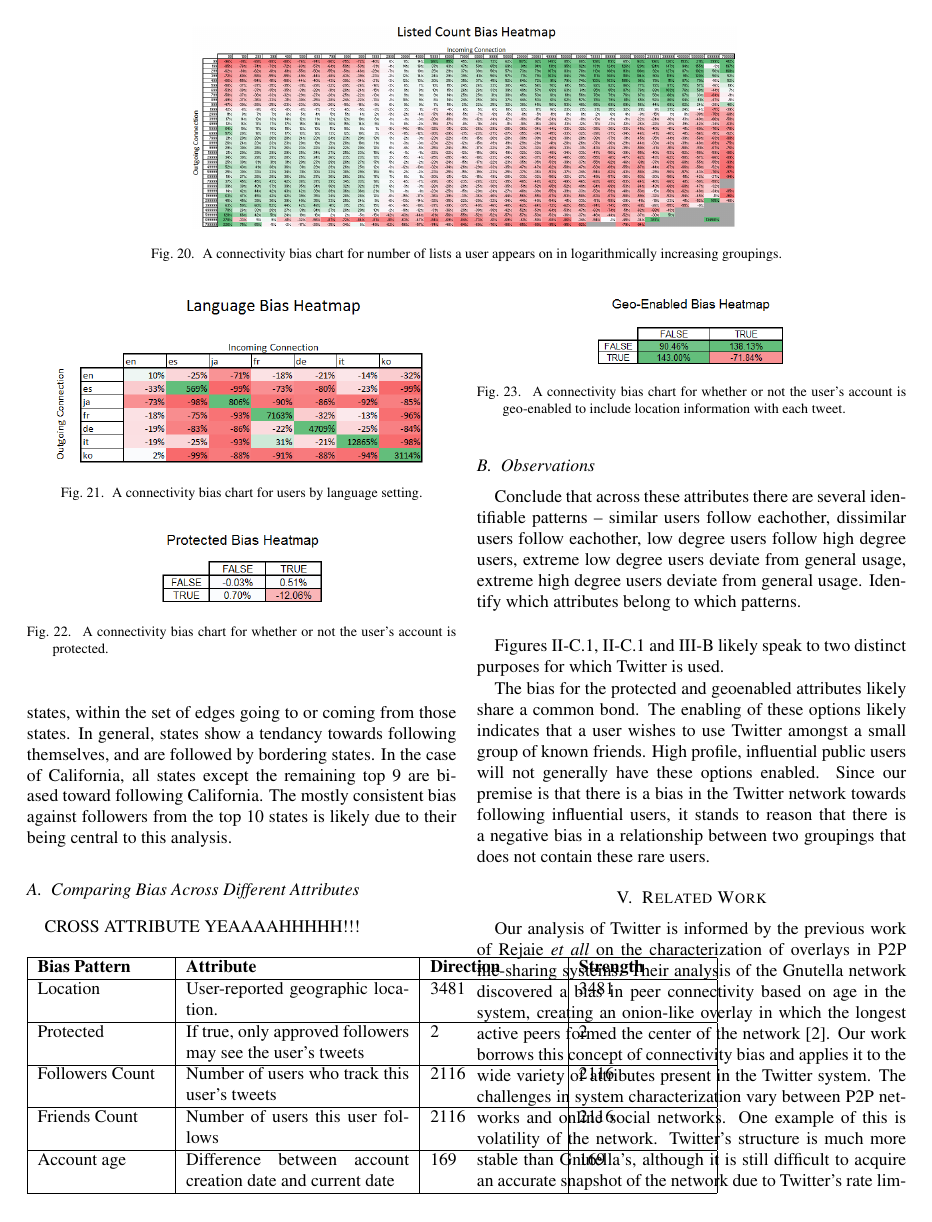
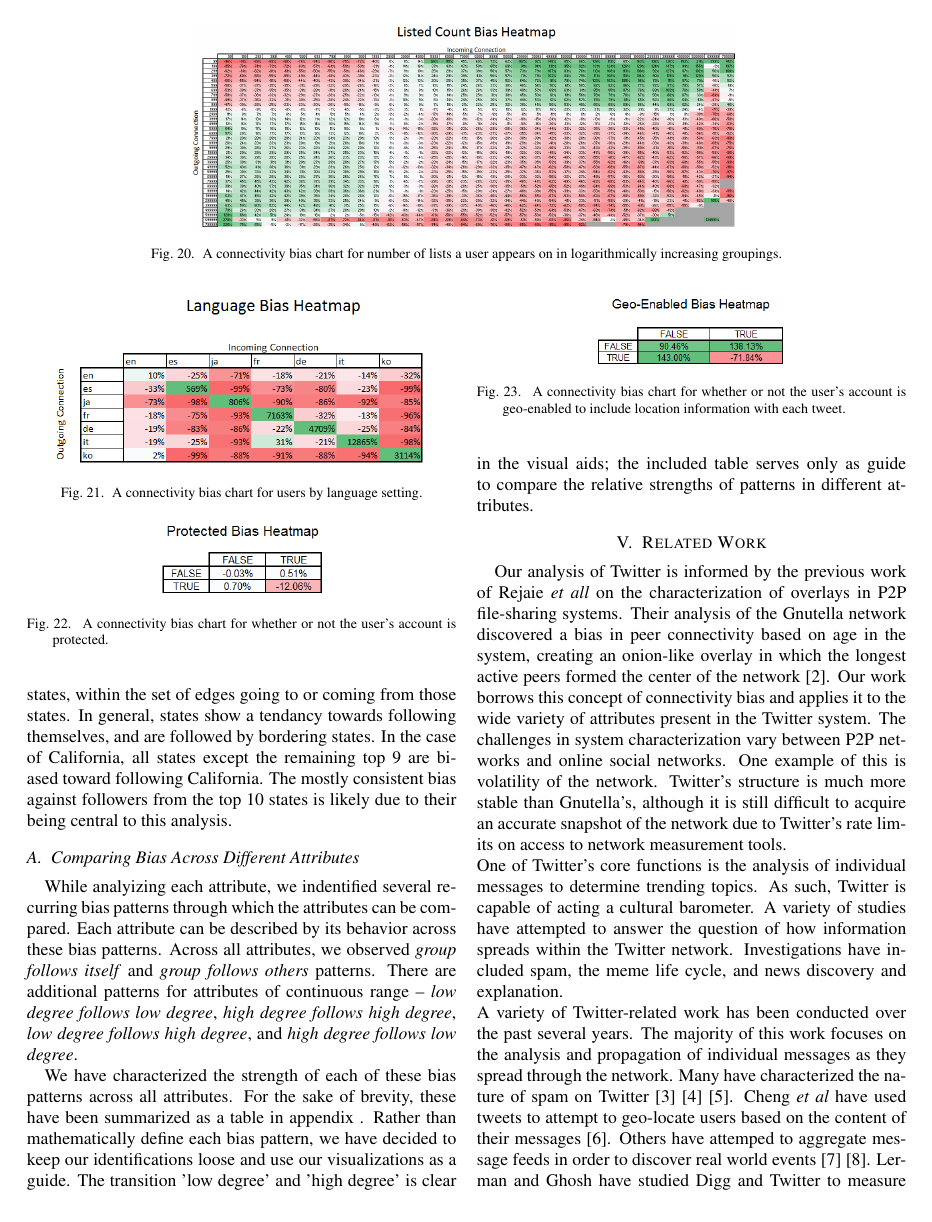
Before and after one commit to zephron/Twitter, a LaTeX paper (tech-report/report.tex, which reads tech-report/analysis.tex): page 8 of 11. Compiled offline with pdfLaTeX.

Commit message:
modified:   analysis.tex

```diff
--- a/tech-report/analysis.tex
+++ b/tech-report/analysis.tex
@@ -130,22 +130,6 @@ Figures \ref{fig:state-ca}-\ref{fig:state-nc} show connectivity bias for the top
 
 \subsection{Comparing Bias Across Different Attributes}
 \label{sub:crossattribute}
-CROSS ATTRIBUTE YEAAAAHHHHH!!!
+While analyizing each attribute, we indentified several recurring bias patterns through which the attributes can be compared.  Each attribute can be described by its behavior across these bias patterns.  Across all attributes, we observed \textit{group follows itself} and \textit{group follows others} patterns.  There are additional patterns for attributes of continuous range -- \textit{low degree follows low degree}, \textit{high degree follows high degree}, \textit{low degree follows high degree}, and \textit{high degree follows low degree}.
 
-\noindent \begin{tabular}[t]{| p{1in} | p{1.75in} | p{1in} | p{1in} | p{1.25in} |}
-\hline
-\textbf{Bias Pattern} & \textbf{Attribute} & \textbf{Direction} & \textbf{Strength}  \\ \hline
-Location & User-reported geographic location. & 3481 & 3481  \\ \hline
-Protected & If true, only approved followers may see the user's tweets & 2 & 2  \\ \hline
-Followers Count & Number of users who track this user's tweets & 2116 & 2116 \\ \hline
-Friends Count & Number of users this user follows & 2116 & 2116 \\ \hline
-Account age & Difference between account creation date and current date & 169 & 169  \\ \hline
-\end{tabular}
-
-
-\subsection{Observations}
-Conclude that across these attributes there are several identifiable patterns -- similar users follow eachother, dissimilar users follow eachother, low degree users follow high degree users, extreme low degree users deviate from general usage, extreme high degree users deviate from general usage.  Identify which attributes belong to which patterns.\\
-
-Figures \ref{fig:follower_count}, \ref{fig:friend_count} and \ref{fig:status_count} likely speak to two distinct purposes for which Twitter is used.
-
-The bias for the protected and geoenabled attributes likely share a common bond.  The enabling of these options likely indicates that a user wishes to use Twitter amongst a small group of known friends.  High profile, influential public users will not generally have these options enabled.  Since our premise is that there is a bias in the Twitter network towards following influential users, it stands to reason that there is a negative bias in a relationship between two groupings that does not contain these rare users.
+We have characterized the strength of each of these bias patterns across all attributes.  For the sake of brevity, these have been summarized as a table in appendix \label{app:table_cross_attribute}.  Rather than mathematically define each bias pattern, we have decided to keep our identifications loose and use our visualizations as a guide.  The transition 'low degree' and 'high degree' is clear in the visual aids; the included table serves only as guide to compare the relative strengths of patterns in different attributes.
```
Also changed, not shown: 1 other file.
